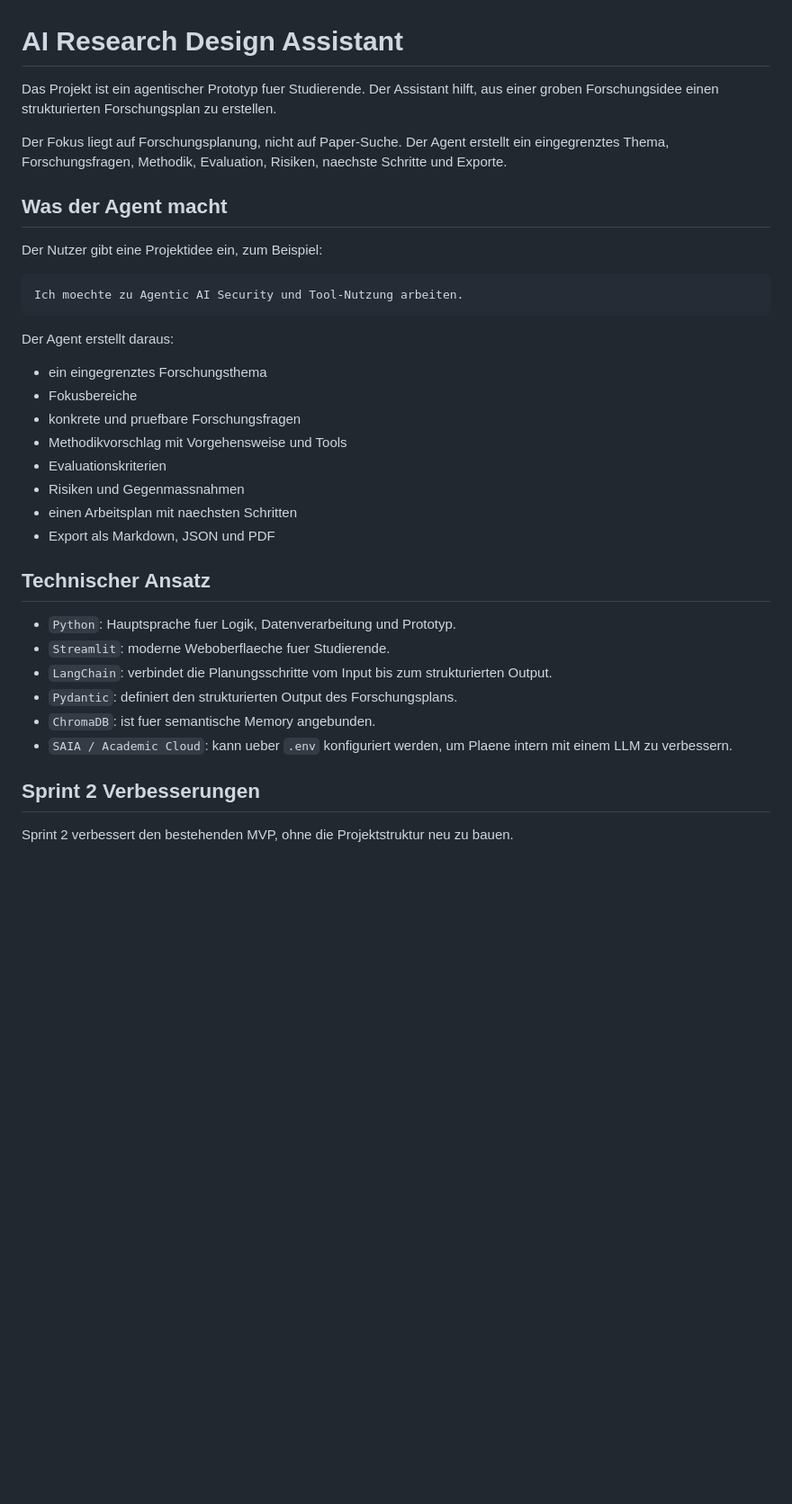
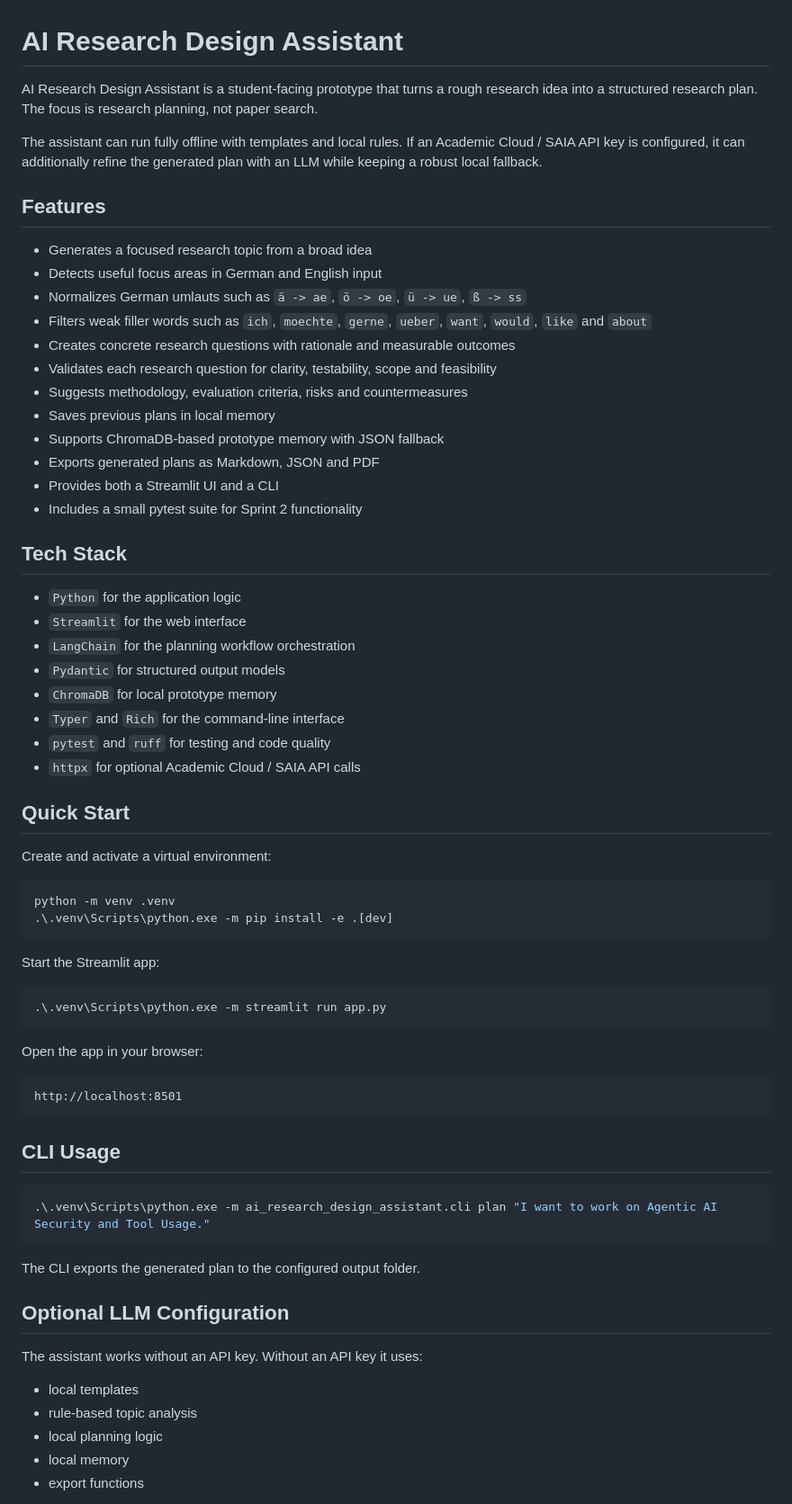
Before and after one commit to MoAlhallak/ai-research-design-assistant, a Markdown page: README.md, the part around one of its changes. Shown at 90% size. Drawn GitHub-style; blank space fills up the shorter version.

Commit message:
Improve README for GitHub presentation

````diff
--- a/README.md
+++ b/README.md
@@ -1,41 +1,76 @@
 # AI Research Design Assistant
 
-Das Projekt ist ein agentischer Prototyp fuer Studierende. Der Assistant hilft,
-aus einer groben Forschungsidee einen strukturierten Forschungsplan zu erstellen.
+AI Research Design Assistant is a student-facing prototype that turns a rough
+research idea into a structured research plan. The focus is research planning,
+not paper search.
 
-Der Fokus liegt auf Forschungsplanung, nicht auf Paper-Suche. Der Agent erstellt
-ein eingegrenztes Thema, Forschungsfragen, Methodik, Evaluation, Risiken,
-naechste Schritte und Exporte.
+The assistant can run fully offline with templates and local rules. If an
+Academic Cloud / SAIA API key is configured, it can additionally refine the
+generated plan with an LLM while keeping a robust local fallback.
 
-## Was der Agent macht
+## Features
 
-Der Nutzer gibt eine Projektidee ein, zum Beispiel:
+- Generates a focused research topic from a broad idea
+- Detects useful focus areas in German and English input
+- Normalizes German umlauts such as `ä -> ae`, `ö -> oe`, `ü -> ue`, `ß -> ss`
+- Filters weak filler words such as `ich`, `moechte`, `gerne`, `ueber`, `want`,
+  `would`, `like` and `about`
+- Creates concrete research questions with rationale and measurable outcomes
+- Validates each research question for clarity, testability, scope and feasibility
+- Suggests methodology, evaluation criteria, risks and countermeasures
+- Saves previous plans in local memory
+- Supports ChromaDB-based prototype memory with JSON fallback
+- Exports generated plans as Markdown, JSON and PDF
+- Provides both a Streamlit UI and a CLI
+- Includes a small pytest suite for Sprint 2 functionality
+
+## Tech Stack
+
+- `Python` for the application logic
+- `Streamlit` for the web interface
+- `LangChain` for the planning workflow orchestration
+- `Pydantic` for structured output models
+- `ChromaDB` for local prototype memory
+- `Typer` and `Rich` for the command-line interface
+- `pytest` and `ruff` for testing and code quality
+- `httpx` for optional Academic Cloud / SAIA API calls
+
+## Quick Start
+
+Create and activate a virtual environment:
+
+```powershell
+python -m venv .venv
+.\.venv\Scripts\python.exe -m pip install -e .[dev]
+```
+
+Start the Streamlit app:
+
+```powershell
+.\.venv\Scripts\python.exe -m streamlit run app.py
+```
+
+Open the app in your browser:
 
 ```text
-Ich moechte zu Agentic AI Security und Tool-Nutzung arbeiten.
+http://localhost:8501
 ```
 
-Der Agent erstellt daraus:
+## CLI Usage
 
-- ein eingegrenztes Forschungsthema
-- Fokusbereiche
-- konkrete und pruefbare Forschungsfragen
-- Methodikvorschlag mit Vorgehensweise und Tools
-- Evaluationskriterien
-- Risiken und Gegenmassnahmen
-- einen Arbeitsplan mit naechsten Schritten
-- Export als Markdown, JSON und PDF
+```powershell
+.\.venv\Scripts\python.exe -m ai_research_design_assistant.cli plan "I want to work on Agentic AI Security and Tool Usage."
+```
 
-## Technischer Ansatz
+The CLI exports the generated plan to the configured output folder.
 
-- `Python`: Hauptsprache fuer Logik, Datenverarbeitung und Prototyp.
-- `Streamlit`: moderne Weboberflaeche fuer Studierende.
-- `LangChain`: verbindet die Planungsschritte vom Input bis zum strukturierten Output.
-- `Pydantic`: definiert den strukturierten Output des Forschungsplans.
-- `ChromaDB`: ist fuer semantische Memory angebunden.
-- `SAIA / Academic Cloud`: kann ueber `.env` konfiguriert werden, um Plaene intern mit einem LLM zu verbessern.
+## Optional LLM Configuration
 
-## Sprint 2 Verbesserungen
+The assistant works without an API key. Without an API key it uses:
 
-Sprint 2 verbessert den bestehenden MVP, ohne die Projektstruktur neu zu bauen.
+- local templates
+- rule-based topic analysis
+- local planning logic
+- local memory
+- export functions
 
````
Also changed, not shown: other parts of README.md (+53 -100 lines).
